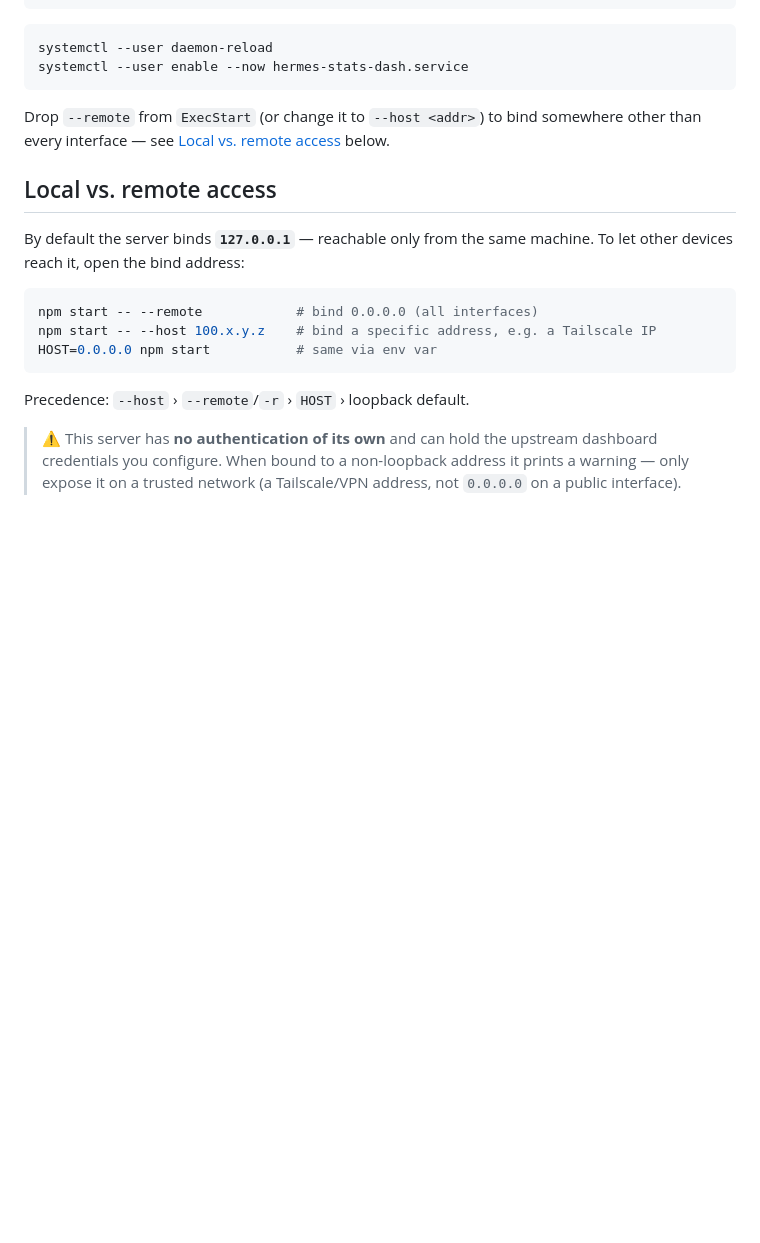
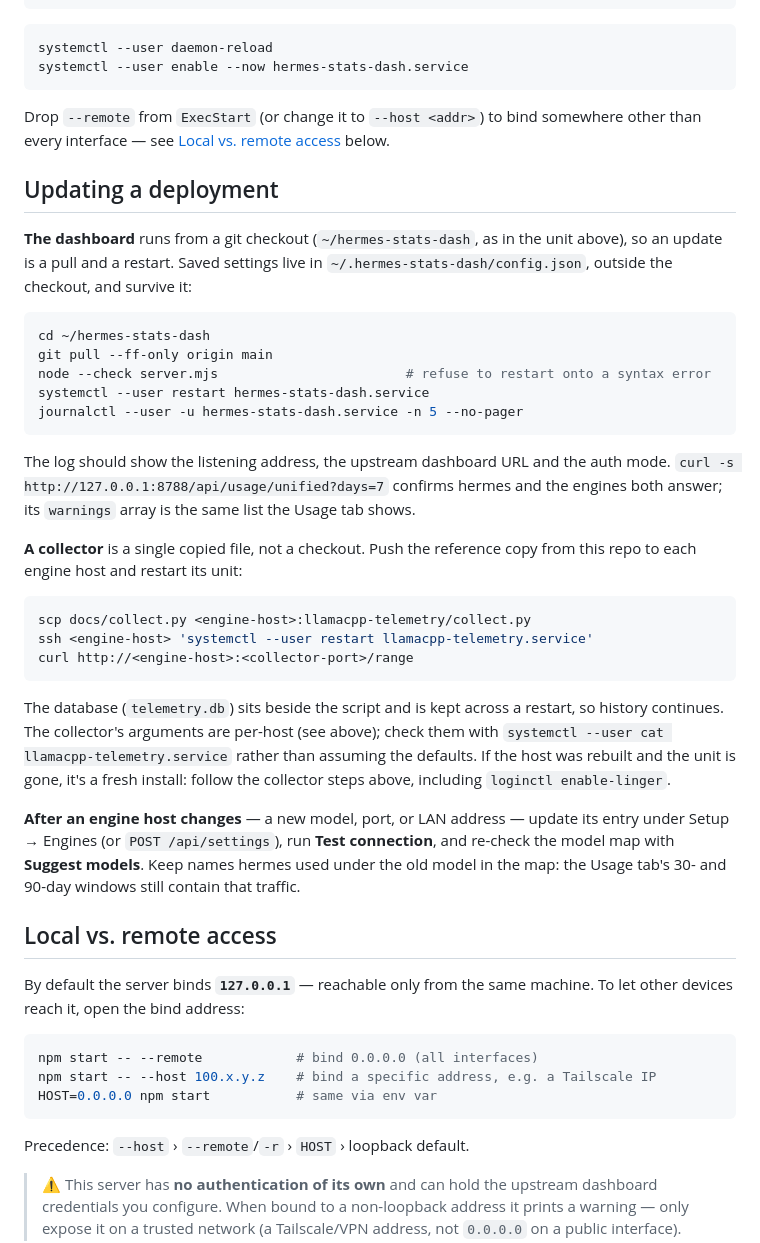
Before and after one commit to pclarytx10/hermes-stats-dash, a Markdown page: README.md, the part around the change. Rendered like a GitHub page; blank space fills up the shorter version.

Commit message:
Docs: add steps for updating a deployment
Pull-and-restart for the dashboard checkout, copy-and-restart for a
collector, and what to re-check in Setup after an engine host changes.

Co-Authored-By: Claude Opus 5 <noreply@anthropic.com>

````diff
--- a/README.md
+++ b/README.md
@@ -501,6 +501,47 @@ Drop `--remote` from `ExecStart` (or change it to `--host <addr>`) to bind
 somewhere other than every interface — see [Local vs. remote
 access](#local-vs-remote-access) below.
 
+## Updating a deployment
+
+**The dashboard** runs from a git checkout (`~/hermes-stats-dash`, as in the
+unit above), so an update is a pull and a restart. Saved settings live in
+`~/.hermes-stats-dash/config.json`, outside the checkout, and survive it:
+
+```sh
+cd ~/hermes-stats-dash
+git pull --ff-only origin main
+node --check server.mjs                        # refuse to restart onto a syntax error
+systemctl --user restart hermes-stats-dash.service
+journalctl --user -u hermes-stats-dash.service -n 5 --no-pager
+```
+
+The log should show the listening address, the upstream dashboard URL and
+the auth mode. `curl -s http://127.0.0.1:8788/api/usage/unified?days=7`
+confirms hermes and the engines both answer; its `warnings` array is the
+same list the Usage tab shows.
+
+**A collector** is a single copied file, not a checkout. Push the reference
+copy from this repo to each engine host and restart its unit:
+
+```sh
+scp docs/collect.py <engine-host>:llamacpp-telemetry/collect.py
+ssh <engine-host> 'systemctl --user restart llamacpp-telemetry.service'
+curl http://<engine-host>:<collector-port>/range
+```
+
+The database (`telemetry.db`) sits beside the script and is kept across a
+restart, so history continues. The collector's arguments are per-host (see
+above); check them with `systemctl --user cat llamacpp-telemetry.service`
+rather than assuming the defaults. If the host was rebuilt and the unit is
+gone, it's a fresh install: follow the collector steps above, including
+`loginctl enable-linger`.
+
+**After an engine host changes** — a new model, port, or LAN address — update
+its entry under Setup → Engines (or `POST /api/settings`), run **Test
+connection**, and re-check the model map with **Suggest models**. Keep names
+hermes used under the old model in the map: the Usage tab's 30- and 90-day
+windows still contain that traffic.
+
 ## Local vs. remote access
 
 By default the server binds **`127.0.0.1`** — reachable only from the same
````
